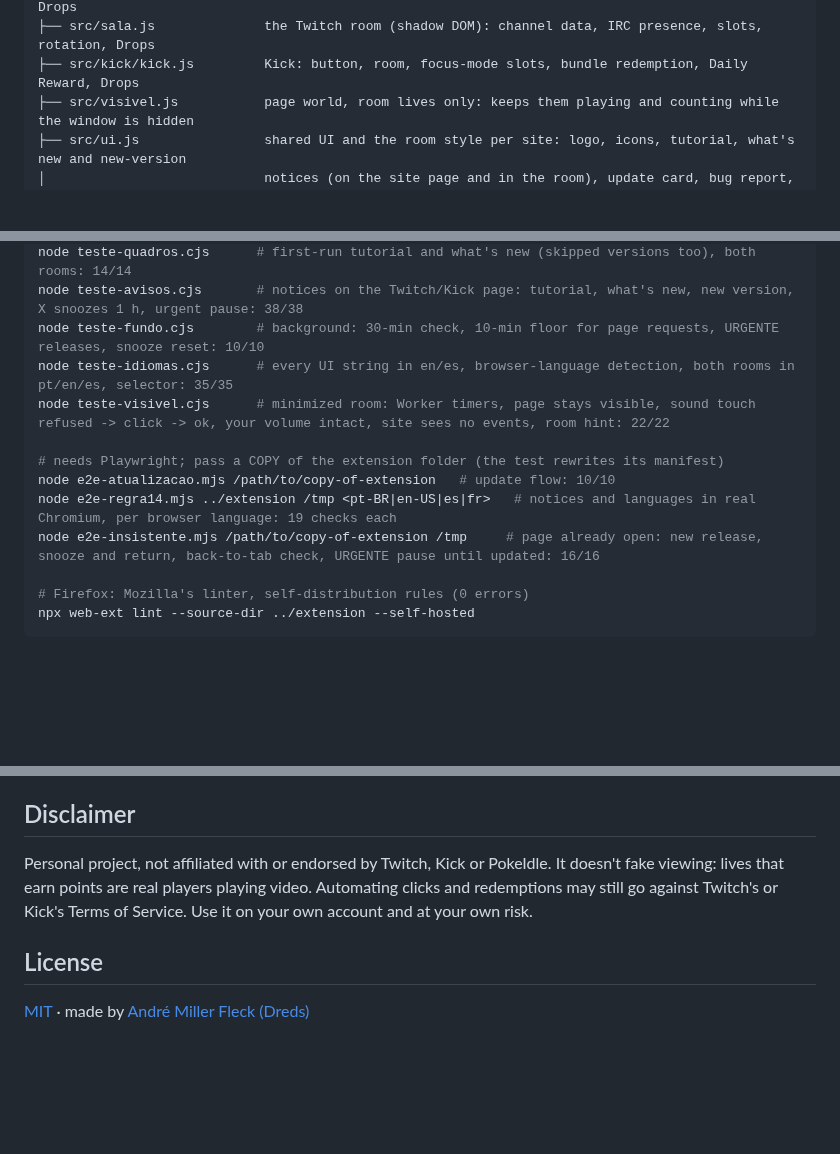
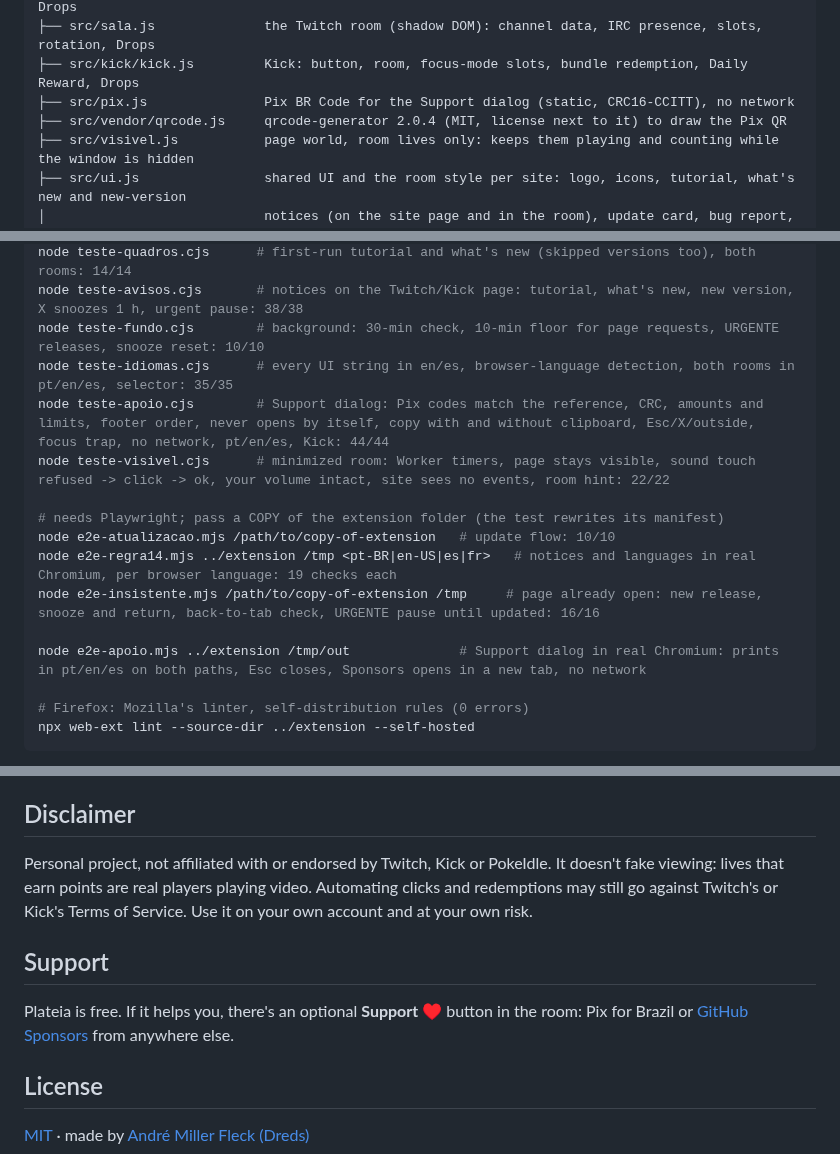
Before and after one commit to DredsGG/plateia, a Markdown page: README.md, 3 parts joined by grey strips. Rendered like a GitHub page; blank space fills up the shorter version.

```diff
--- a/README.md
+++ b/README.md
@@ -107,6 +120,8 @@ extension/
 ├── src/bau.js               every Twitch frame: clicks the chest; on the inventory page, claims Drops
 ├── src/sala.js              the Twitch room (shadow DOM): channel data, IRC presence, slots, rotation, Drops
 ├── src/kick/kick.js         Kick: button, room, focus-mode slots, bundle redemption, Daily Reward, Drops
+├── src/pix.js               Pix BR Code for the Support dialog (static, CRC16-CCITT), no network
+├── src/vendor/qrcode.js     qrcode-generator 2.0.4 (MIT, license next to it) to draw the Pix QR
 ├── src/visivel.js           page world, room lives only: keeps them playing and counting while the window is hidden
 ├── src/ui.js                shared UI and the room style per site: logo, icons, tutorial, what's new and new-version
 │                            notices (on the site page and in the room), update card, bug report, footer signature,
@@ -199,12 +214,15 @@ node teste-quadros.cjs      # first-run tutorial and what's new (skipped version
 node teste-avisos.cjs       # notices on the Twitch/Kick page: tutorial, what's new, new version, X snoozes 1 h, urgent pause: 38/38
 node teste-fundo.cjs        # background: 30-min check, 10-min floor for page requests, URGENTE releases, snooze reset: 10/10
 node teste-idiomas.cjs      # every UI string in en/es, browser-language detection, both rooms in pt/en/es, selector: 35/35
+node teste-apoio.cjs        # Support dialog: Pix codes match the reference, CRC, amounts and limits, footer order, never opens by itself, copy with and without clipboard, Esc/X/outside, focus trap, no network, pt/en/es, Kick: 44/44
 node teste-visivel.cjs      # minimized room: Worker timers, page stays visible, sound touch refused -> click -> ok, your volume intact, site sees no events, room hint: 22/22
 
 # needs Playwright; pass a COPY of the extension folder (the test rewrites its manifest)
 node e2e-atualizacao.mjs /path/to/copy-of-extension   # update flow: 10/10
 node e2e-regra14.mjs ../extension /tmp <pt-BR|en-US|es|fr>   # notices and languages in real Chromium, per browser language: 19 checks each
 node e2e-insistente.mjs /path/to/copy-of-extension /tmp     # page already open: new release, snooze and return, back-to-tab check, URGENTE pause until updated: 16/16
+
+node e2e-apoio.mjs ../extension /tmp/out              # Support dialog in real Chromium: prints in pt/en/es on both paths, Esc closes, Sponsors opens in a new tab, no network
 
 # Firefox: Mozilla's linter, self-distribution rules (0 errors)
 npx web-ext lint --source-dir ../extension --self-hosted
@@ -218,6 +236,10 @@ npx web-ext lint --source-dir ../extension --self-hosted
 
 Personal project, not affiliated with or endorsed by Twitch, Kick or PokeIdle. It doesn't fake viewing: lives that earn points are real players playing video. Automating clicks and redemptions may still go against Twitch's or Kick's Terms of Service. Use it on your own account and at your own risk.
 
+## Support
+
+Plateia is free. If it helps you, there's an optional **Support ♥** button in the room: Pix for Brazil or [GitHub Sponsors](https://github.com/sponsors/DredsGG) from anywhere else.
+
 ## License
 
 [MIT](LICENSE) · made by [André Miller Fleck (Dreds)](https://github.com/DredsGG)
```
Also changed, not shown: other parts of README.md (+16 -3 lines), docs/plateia-support-choice.png (added), docs/plateia-support-pix.png (added), 16 other files.
